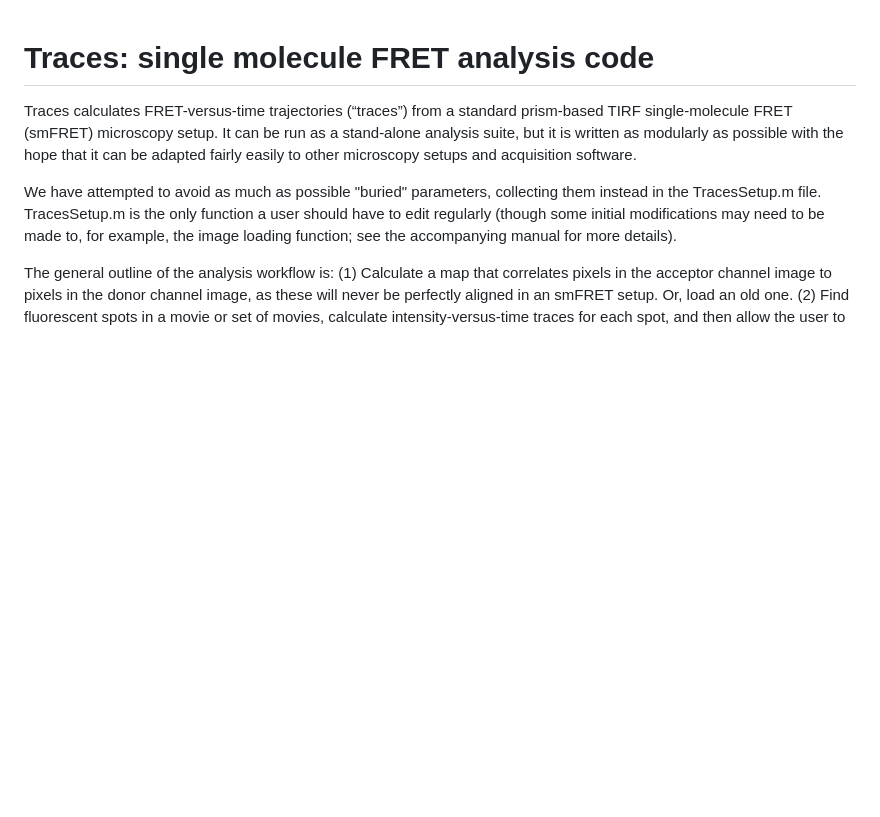
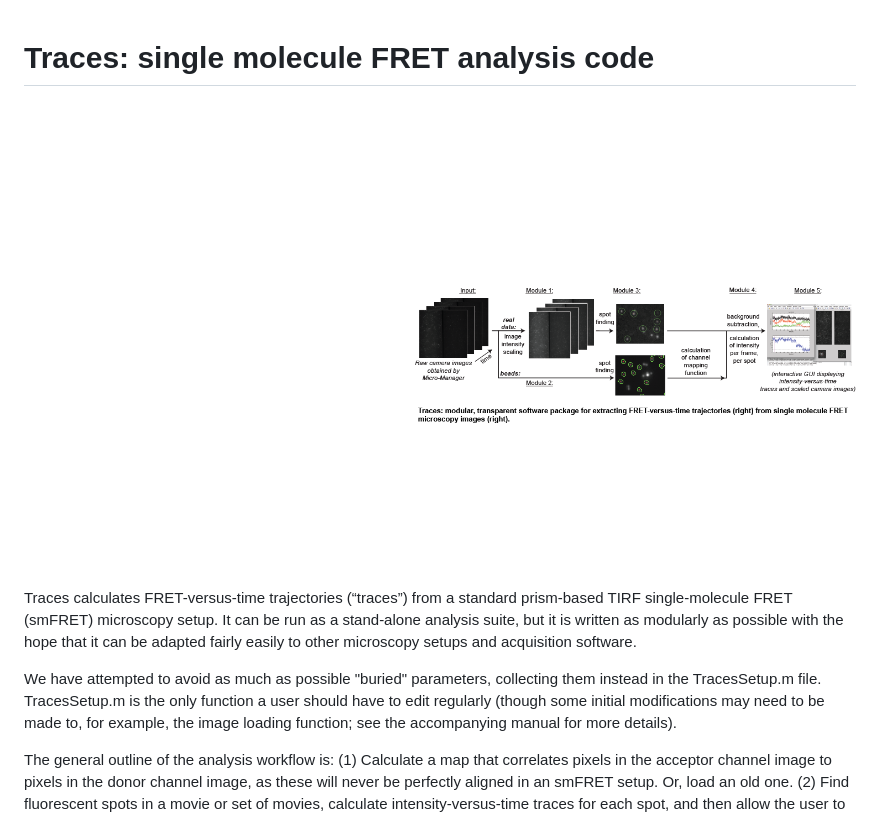
Before and after one commit to stephlj/Traces, a Markdown page: README.md, the part around the change. GitHub-like rendering; pictures changed too: Manual/TracesImg_ForGitRepo.png (added); blank space fills up the shorter version.

Commit message:
Added figure to README

```diff
--- a/README.md
+++ b/README.md
@@ -1,4 +1,6 @@
 # Traces: single molecule FRET analysis code
+
+![Traces summary](Manual/TracesImg_ForGitRepo.png)
 
 Traces calculates FRET-versus-time trajectories (“traces”) from a standard prism-based TIRF single-molecule FRET (smFRET) microscopy setup. It can be run as a stand-alone analysis suite, but it is written as modularly as possible with the hope that it can be adapted fairly easily to other microscopy setups and acquisition software.
 
```
